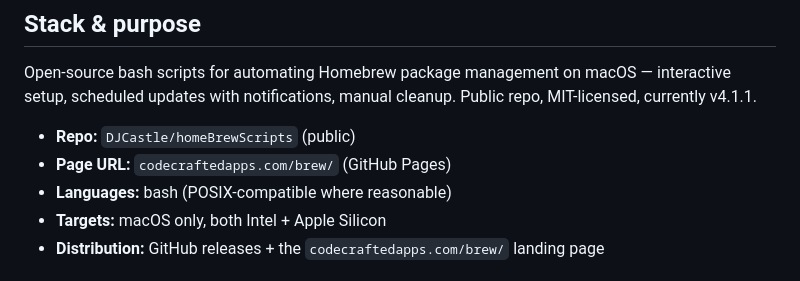
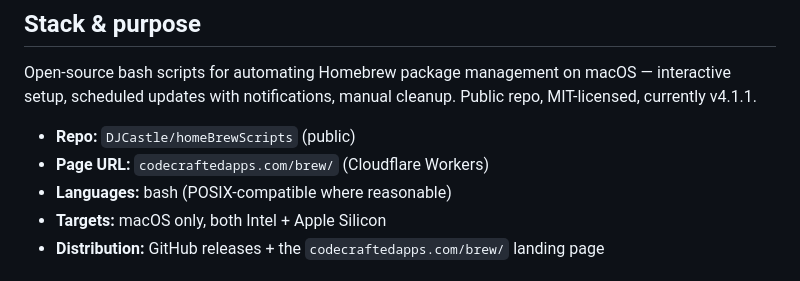
Before and after one commit to DJCastle/homeBrewScripts, a Markdown page: CLAUDE.md, the part around the change. GitHub-like rendering.

Commit message:
CLAUDE.md: the brew pages are served by Cloudflare Workers now, not GitHub Pages

```diff
--- a/CLAUDE.md
+++ b/CLAUDE.md
@@ -9,7 +9,7 @@ Shared craft rules — imported so every surface loads them, including Xcode's s
 Open-source bash scripts for automating Homebrew package management on macOS — interactive setup, scheduled updates with notifications, manual cleanup. Public repo, MIT-licensed, currently v4.1.1.
 
 - **Repo:** `DJCastle/homeBrewScripts` (public)
-- **Page URL:** `codecraftedapps.com/brew/` (GitHub Pages)
+- **Page URL:** `codecraftedapps.com/brew/` (Cloudflare Workers)
 - **Languages:** bash (POSIX-compatible where reasonable)
 - **Targets:** macOS only, both Intel + Apple Silicon
 - **Distribution:** GitHub releases + the `codecraftedapps.com/brew/` landing page
```
